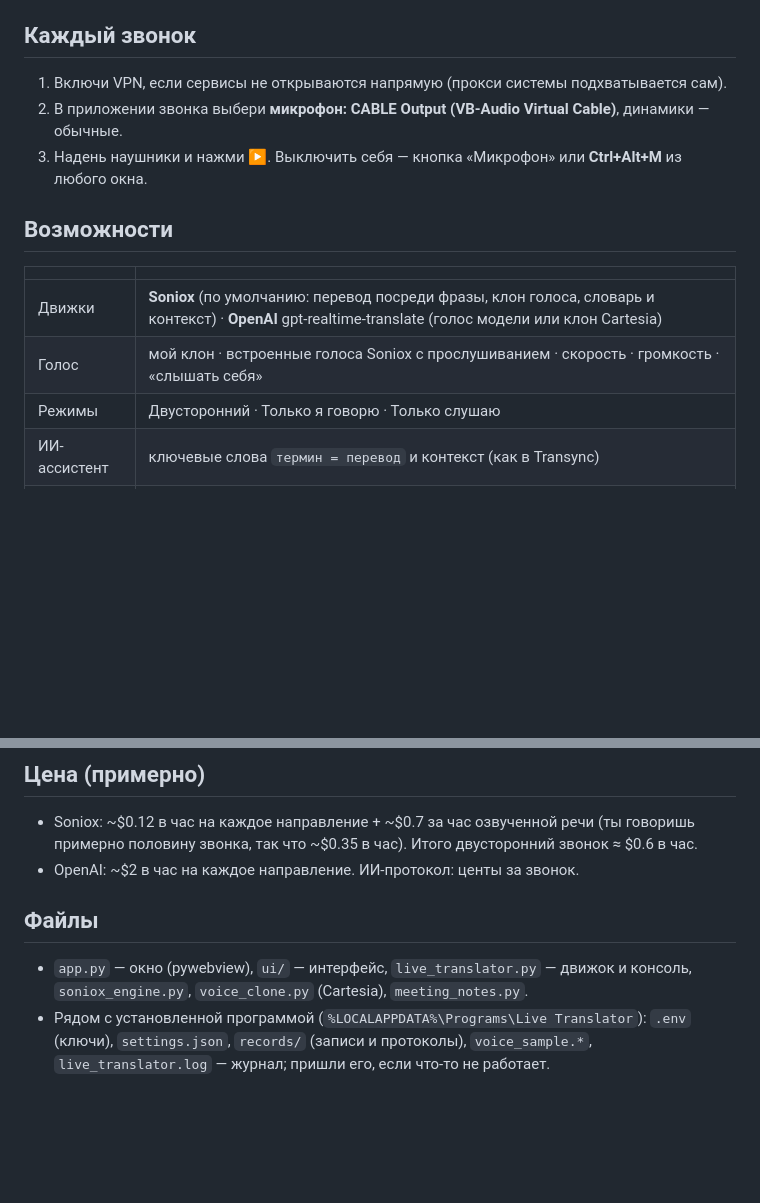
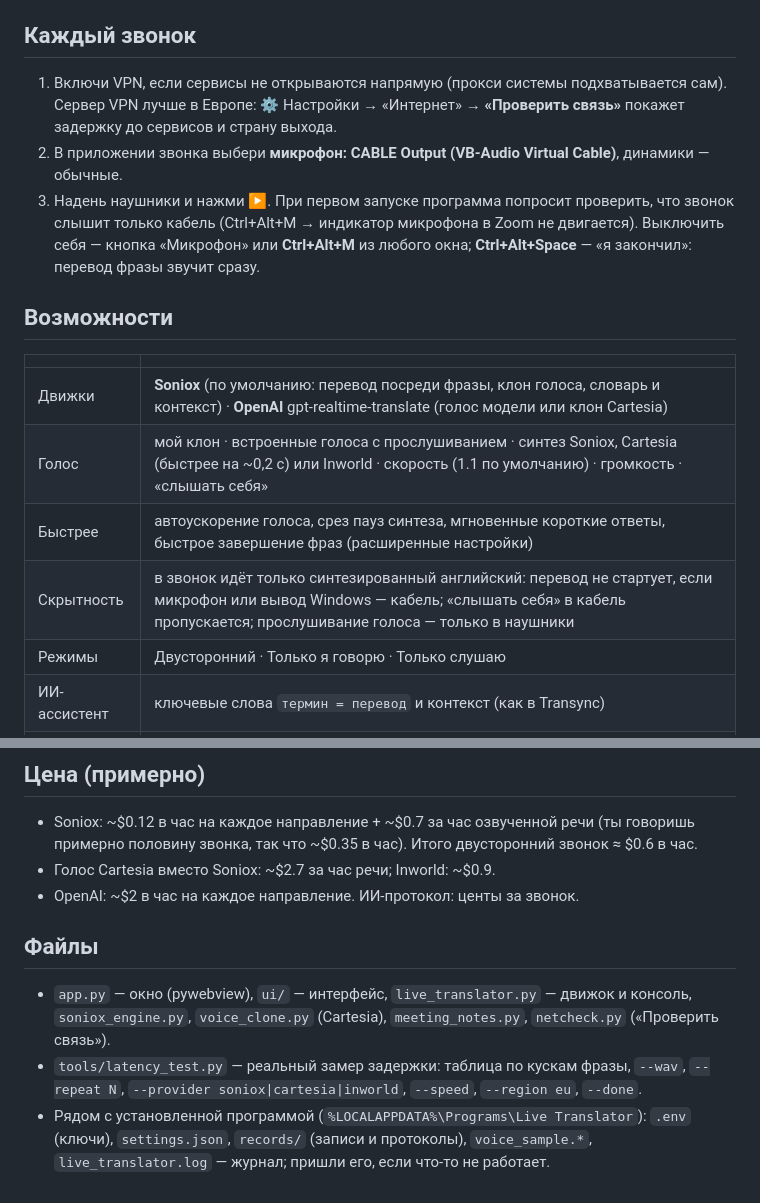
Before and after one commit to Sonti22/live-translator, a Markdown page: README.md, 2 parts joined by grey strips. GitHub-like rendering; blank space fills up the shorter version.

Commit message:
Document the connection check, voice providers, stealth checks and latency tool
Co-Authored-By: Claude Opus 5.5 <noreply@anthropic.com>

```diff
--- a/README.md
+++ b/README.md
@@ -24,15 +24,20 @@
    и пара предложений о себе / теме звонка — перевод станет точнее.
 
 ## Каждый звонок
-1. Включи VPN, если сервисы не открываются напрямую (прокси системы подхватывается сам).
+1. Включи VPN, если сервисы не открываются напрямую (прокси системы подхватывается сам). Сервер VPN лучше
+   в Европе: ⚙ Настройки → «Интернет» → **«Проверить связь»** покажет задержку до сервисов и страну выхода.
 2. В приложении звонка выбери **микрофон: CABLE Output (VB-Audio Virtual Cable)**, динамики — обычные.
-3. Надень наушники и нажми **▶**. Выключить себя — кнопка «Микрофон» или **Ctrl+Alt+M** из любого окна.
+3. Надень наушники и нажми **▶**. При первом запуске программа попросит проверить, что звонок слышит только
+   кабель (Ctrl+Alt+M → индикатор микрофона в Zoom не двигается). Выключить себя — кнопка «Микрофон» или
+   **Ctrl+Alt+M** из любого окна; **Ctrl+Alt+Space** — «я закончил»: перевод фразы звучит сразу.
 
 ## Возможности
 | | |
 |---|---|
 | Движки | **Soniox** (по умолчанию: перевод посреди фразы, клон голоса, словарь и контекст) · **OpenAI** gpt-realtime-translate (голос модели или клон Cartesia) |
-| Голос | мой клон · встроенные голоса Soniox с прослушиванием · скорость · громкость · «слышать себя» |
+| Голос | мой клон · встроенные голоса с прослушиванием · синтез Soniox, Cartesia (быстрее на ~0,2 с) или Inworld · скорость (1.1 по умолчанию) · громкость · «слышать себя» |
+| Быстрее | автоускорение голоса, срез пауз синтеза, мгновенные короткие ответы, быстрое завершение фраз (расширенные настройки) |
+| Скрытность | в звонок идёт только синтезированный английский: перевод не стартует, если микрофон или вывод Windows — кабель; «слышать себя» в кабель пропускается; прослушивание голоса — только в наушники |
 | Режимы | Двусторонний · Только я говорю · Только слушаю |
 | ИИ-ассистент | ключевые слова `термин = перевод` и контекст (как в Transync) |
 | ИИ-протокол | после ■: заголовок, кратко, решения, задачи; экспорт .md (нужен ключ OpenAI) |
@@ -43,10 +48,13 @@
 ## Цена (примерно)
 - Soniox: ~$0.12 в час на каждое направление + ~$0.7 за час озвученной речи (ты говоришь примерно
   половину звонка, так что ~$0.35 в час). Итого двусторонний звонок ≈ $0.6 в час.
+- Голос Cartesia вместо Soniox: ~$2.7 за час речи; Inworld: ~$0.9.
 - OpenAI: ~$2 в час на каждое направление. ИИ-протокол: центы за звонок.
 
 ## Файлы
 - `app.py` — окно (pywebview), `ui/` — интерфейс, `live_translator.py` — движок и консоль,
-  `soniox_engine.py`, `voice_clone.py` (Cartesia), `meeting_notes.py`.
+  `soniox_engine.py`, `voice_clone.py` (Cartesia), `meeting_notes.py`, `netcheck.py` («Проверить связь»).
+- `tools/latency_test.py` — реальный замер задержки: таблица по кускам фразы, `--wav`, `--repeat N`,
+  `--provider soniox|cartesia|inworld`, `--speed`, `--region eu`, `--done`.
 - Рядом с установленной программой (`%LOCALAPPDATA%\Programs\Live Translator`): `.env` (ключи), `settings.json`, `records/` (записи и протоколы), `voice_sample.*`,
   `live_translator.log` — журнал; пришли его, если что-то не работает.
```
Also changed, not shown: CLAUDE.md (+9 -2 lines).
